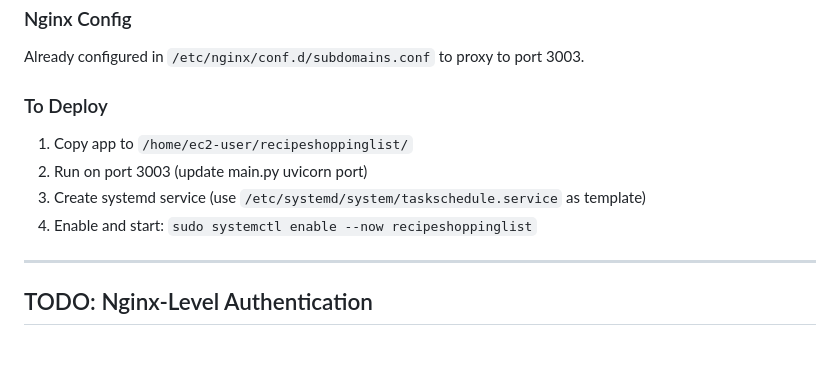
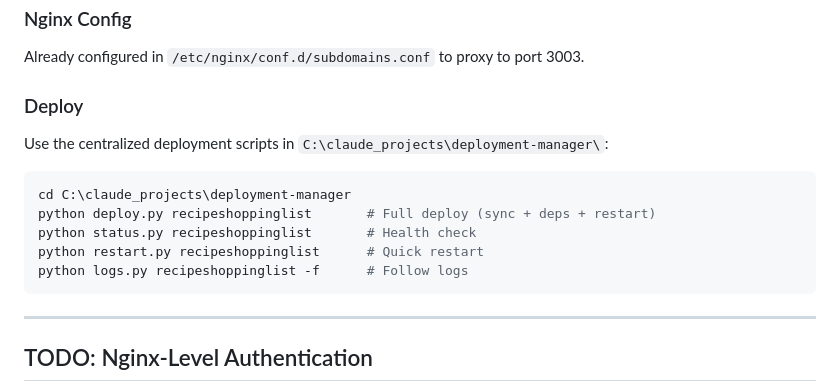
Before and after one commit to MichaelEbbert/recipeshoppinglist, a Markdown page: CLAUDE.md, the part around the change. Rendered like a GitHub page; blank space fills up the shorter version.

Commit message:
Update CLAUDE.md to reference centralized deployment scripts
Co-Authored-By: Claude Opus 4.6 <noreply@anthropic.com>

````diff
--- a/CLAUDE.md
+++ b/CLAUDE.md
@@ -17,11 +17,17 @@ Full deployment docs on server: `/home/ec2-user/taskschedule/AWS_DEPLOYMENT.md`
 ### Nginx Config
 Already configured in `/etc/nginx/conf.d/subdomains.conf` to proxy to port 3003.
 
-### To Deploy
-1. Copy app to `/home/ec2-user/recipeshoppinglist/`
-2. Run on port 3003 (update main.py uvicorn port)
-3. Create systemd service (use `/etc/systemd/system/taskschedule.service` as template)
-4. Enable and start: `sudo systemctl enable --now recipeshoppinglist`
+### Deploy
+
+Use the centralized deployment scripts in `C:\claude_projects\deployment-manager\`:
+
+```bash
+cd C:\claude_projects\deployment-manager
+python deploy.py recipeshoppinglist       # Full deploy (sync + deps + restart)
+python status.py recipeshoppinglist       # Health check
+python restart.py recipeshoppinglist      # Quick restart
+python logs.py recipeshoppinglist -f      # Follow logs
+```
 
 ---
 
````
